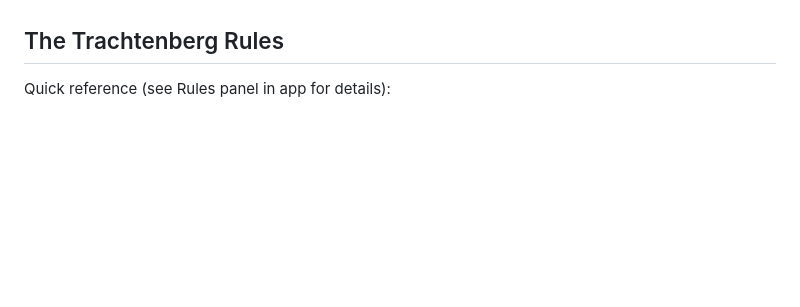
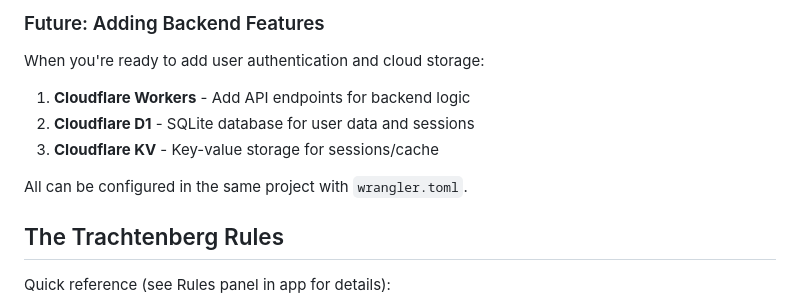
Before and after one commit to vasanthsarathy/trach-trainer, a Markdown page: README.md, the part around one of its changes. Rendered like a GitHub page; blank space fills up the shorter version.

```diff
--- a/README.md
+++ b/README.md
@@ -122,3 +195,13 @@ Works in all modern browsers that support:
+### Future: Adding Backend Features
+
+When you're ready to add user authentication and cloud storage:
+
+1. **Cloudflare Workers** - Add API endpoints for backend logic
+2. **Cloudflare D1** - SQLite database for user data and sessions
+3. **Cloudflare KV** - Key-value storage for sessions/cache
+
+All can be configured in the same project with `wrangler.toml`.
+
 ## The Trachtenberg Rules
 
 Quick reference (see Rules panel in app for details):
```
Also changed, not shown: other parts of README.md (+73 -0 lines).
